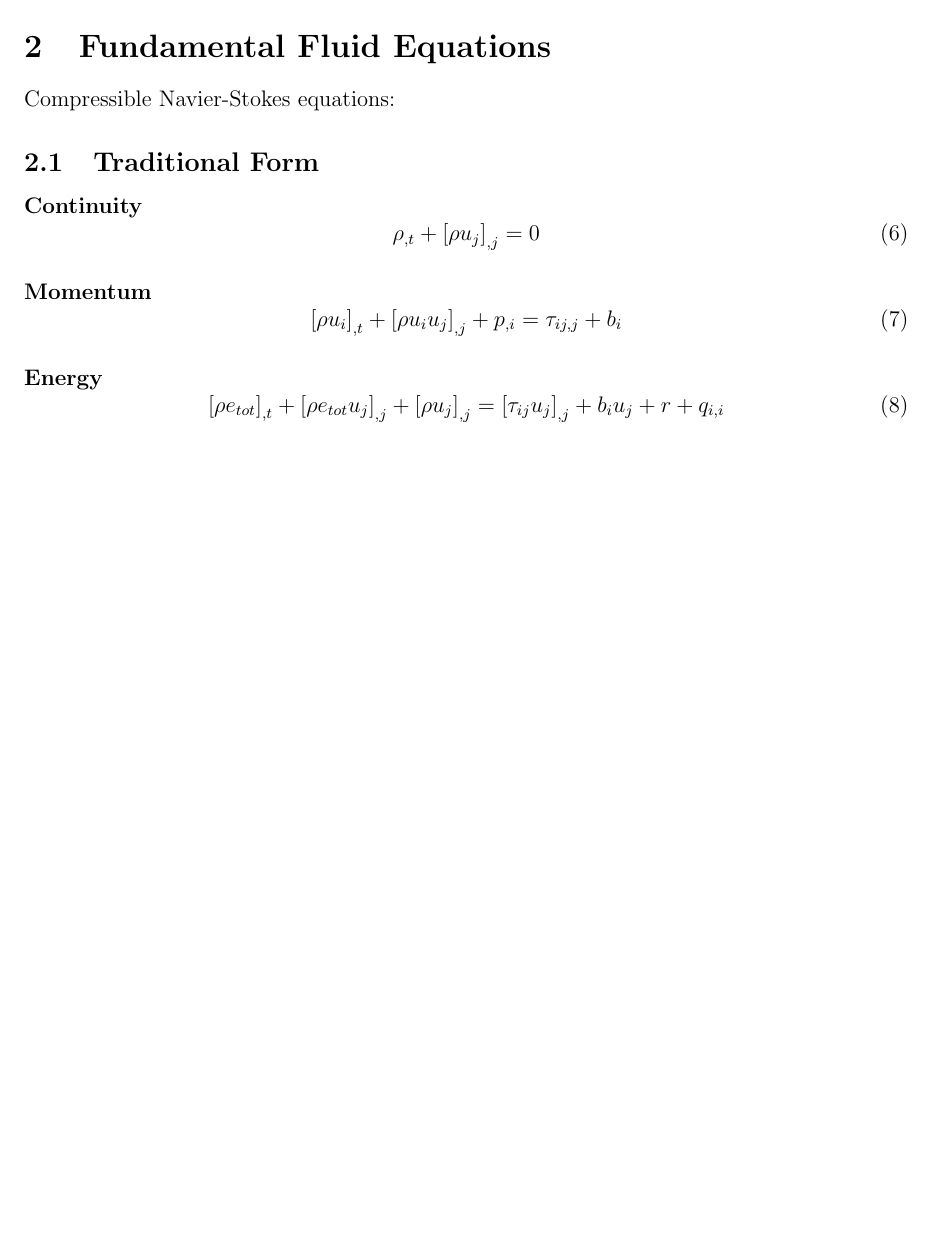
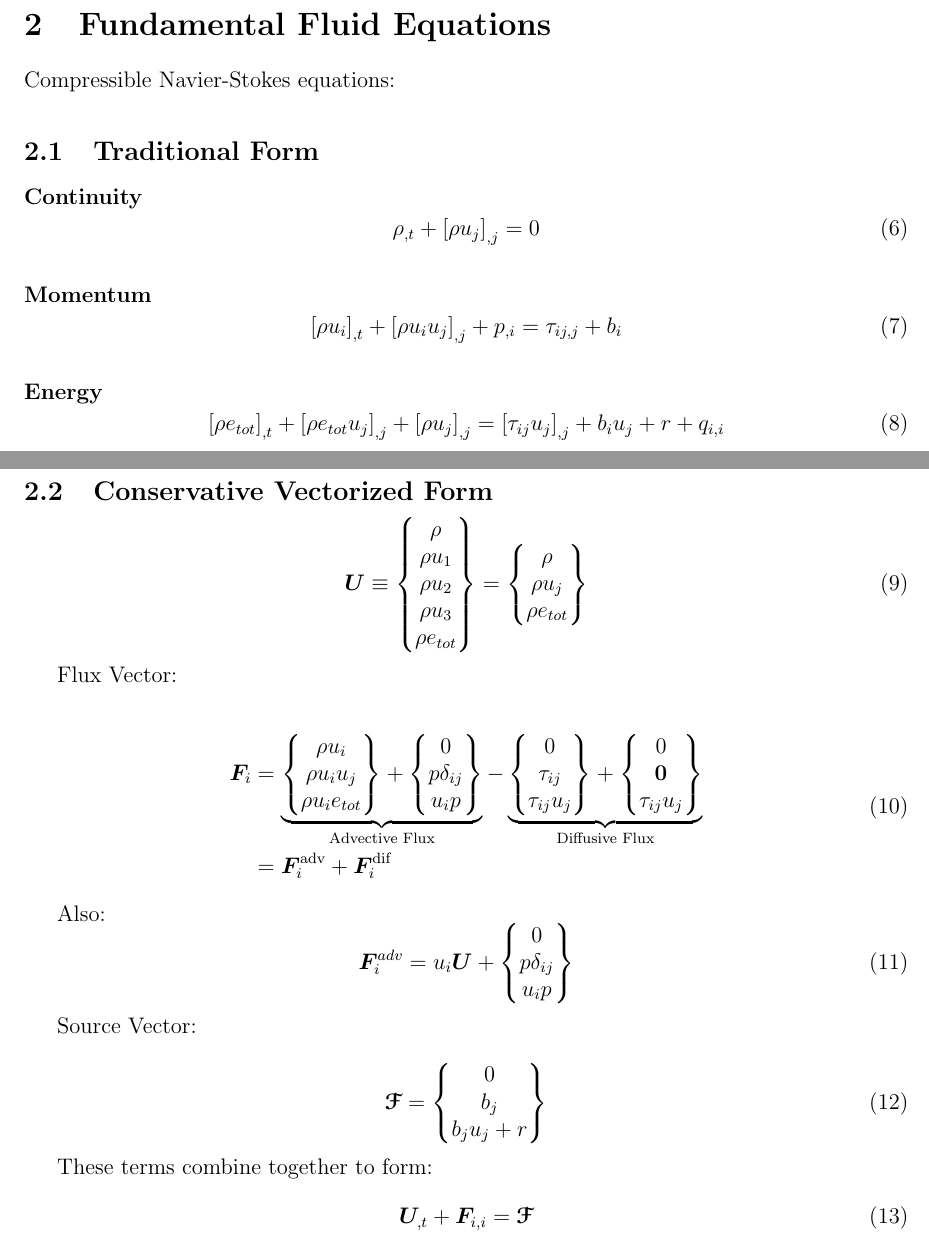
Before and after one commit to jrwrigh/phasta_notes, a LaTeX document (phastaNotesMain.tex): part of the page before the commit and two parts of pages 1 and 2 of 2 after it, the two joined at a grey line, cut so that both start at the same text, the shorter picture padded with empty space. Compiled offline with pdfLaTeX.

Commit message:
Add conservative vectorized form

```diff
--- a/phastaNotesMain.tex
+++ b/phastaNotesMain.tex
@@ -7,6 +7,7 @@
 \usepackage{amsmath} % because using math and \text command in math mode
 \usepackage[numbers]{natbib}
 \usepackage{cancel} % for doing a diagonal slash cancel
+\usepackage[mathscr]{euscript} % for Fancy curly F
 
 \title{Notes on the Fundamental Equations of PHASTA}
 \author{James Wright}
@@ -14,6 +15,12 @@
 
 %------------ MACROS ----------------
 \newcommand{\etot}{e_{tot}}
+\renewcommand{\vec}[1]{\bm{#1}}
+\newcommand{\U}{\vec{U}}
+\newcommand{\Y}{\vec{Y}}
+\newcommand{\F}{\vec{F}}
+\newcommand{\0}{\vec{0}}
+\newcommand{\src}{\vec{\mathscr{F}}}
 
 \begin{document}
 \maketitle
@@ -59,4 +66,81 @@ Compressible Navier-Stokes equations:
             \left[\rho \etot u_j \right]_{,j} + \left[\rho u_j \right]_{,j}
             = \left[\tau_{ij} u_j \right]_{,j} + b_i u_j + r + q_{i,i}
         \end{equation}
+
+    \subsection{Conservative Vectorized Form}
+
+    \begin{equation}
+        \U \equiv
+        \begin{Bmatrix}
+            \rho \\
+            \rho u_1 \\
+            \rho u_2 \\
+            \rho u_3 \\
+            \rho \etot
+        \end{Bmatrix}
+        =
+        \begin{Bmatrix}
+            \rho \\
+            \rho u_j \\
+            \rho \etot
+        \end{Bmatrix}
+    \end{equation}
+
+    Flux Vector:
+
+    \begin{equation}
+        \begin{split}
+        \F_i & =
+        \underbrace{
+        \begin{Bmatrix}
+            \rho u_i \\
+            \rho u_i u_j \\
+            \rho u_i \etot
+        \end{Bmatrix}
+        + \begin{Bmatrix}
+            0 \\
+            p \delta_{ij}\\
+            u_i p
+        \end{Bmatrix} }_{\text{Advective Flux}}
+        - \underbrace{ \begin{Bmatrix}
+            0 \\
+            \tau_{ij}\\
+            \tau_{ij} u_j
+        \end{Bmatrix}
+        + \begin{Bmatrix}
+            0 \\
+            \0 \\
+            \tau_{ij} u_j
+        \end{Bmatrix} }_{\text{Diffusive Flux}} \\
+        & = \F_i^{\text{adv}} + \F_i^{\text{dif}}
+        \end{split}
+    \end{equation}
+
+    Also:
+    \begin{equation}
+        \F_i^{adv}  =
+        u_i \U
+        + \begin{Bmatrix}
+            0 \\
+            p \delta_{ij}\\
+            u_i p
+        \end{Bmatrix}
+    \end{equation}
+
+    Source Vector:
+
+    \begin{equation}
+        \src =
+        \begin{Bmatrix}
+            0 \\
+            b_j \\
+            b_j u_j + r
+        \end{Bmatrix}
+    \end{equation}
+
+    These terms combine together to form:
+    \begin{equation}
+        \U_{,t} + \F_{i,i} = \src
+    \end{equation}
+
 \end{document}
```
Also changed, not shown: phastaNotesMain.pdf, 1 other file.
